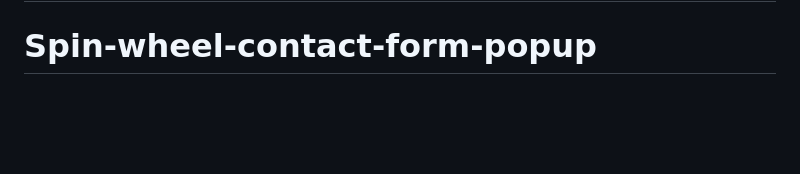
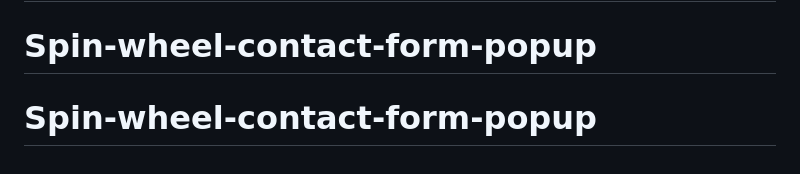
Before and after one commit to Mahadev-alivenow/Spin-wheel-contact-form-popup, a Markdown page: README.md, the part around the change. Drawn GitHub-style; blank space fills up the shorter version.

```diff
--- a/README.md
+++ b/README.md
@@ -244,3 +244,4 @@ pnpm dev --tunnel-url https://randomly-generated-hostname.trycloudflare.com:3000
 # Spin-wheel-shopify-contact-form-popup
 # Spin-wheel-contact-form-popup
 # Spin-wheel-contact-form-popup
+# Spin-wheel-contact-form-popup
```
